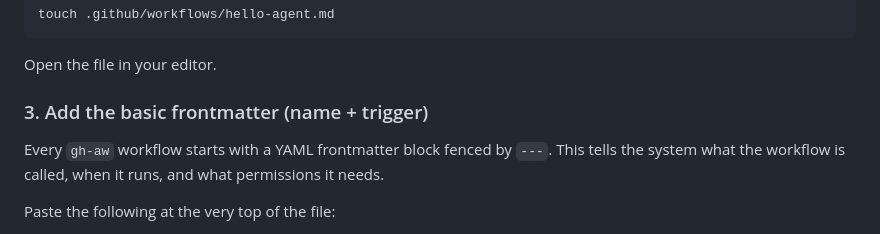
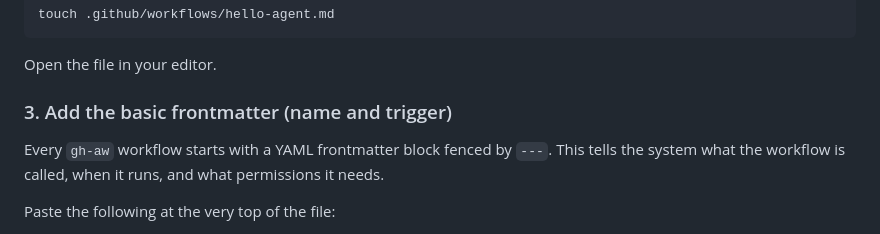
Before and after one commit to githubnext/gh-aw-workshop, a Markdown page: workshop/07-your-first-workflow.md, the part around the change. Drawn GitHub-style.

Commit message:
docs: align step 7 heading wording
Co-authored-by: pelikhan <4175913+pelikhan@users.noreply.github.com>

```diff
--- a/workshop/07-your-first-workflow.md
+++ b/workshop/07-your-first-workflow.md
@@ -32,7 +32,7 @@ touch .github/workflows/hello-agent.md
 
 Open the file in your editor.
 
-### 3. Add the basic frontmatter (name + trigger)
+### 3. Add the basic frontmatter (name and trigger)
 
 Every `gh-aw` workflow starts with a YAML frontmatter block fenced by `---`. This tells the system what the workflow is called, when it runs, and what permissions it needs.
 
```
